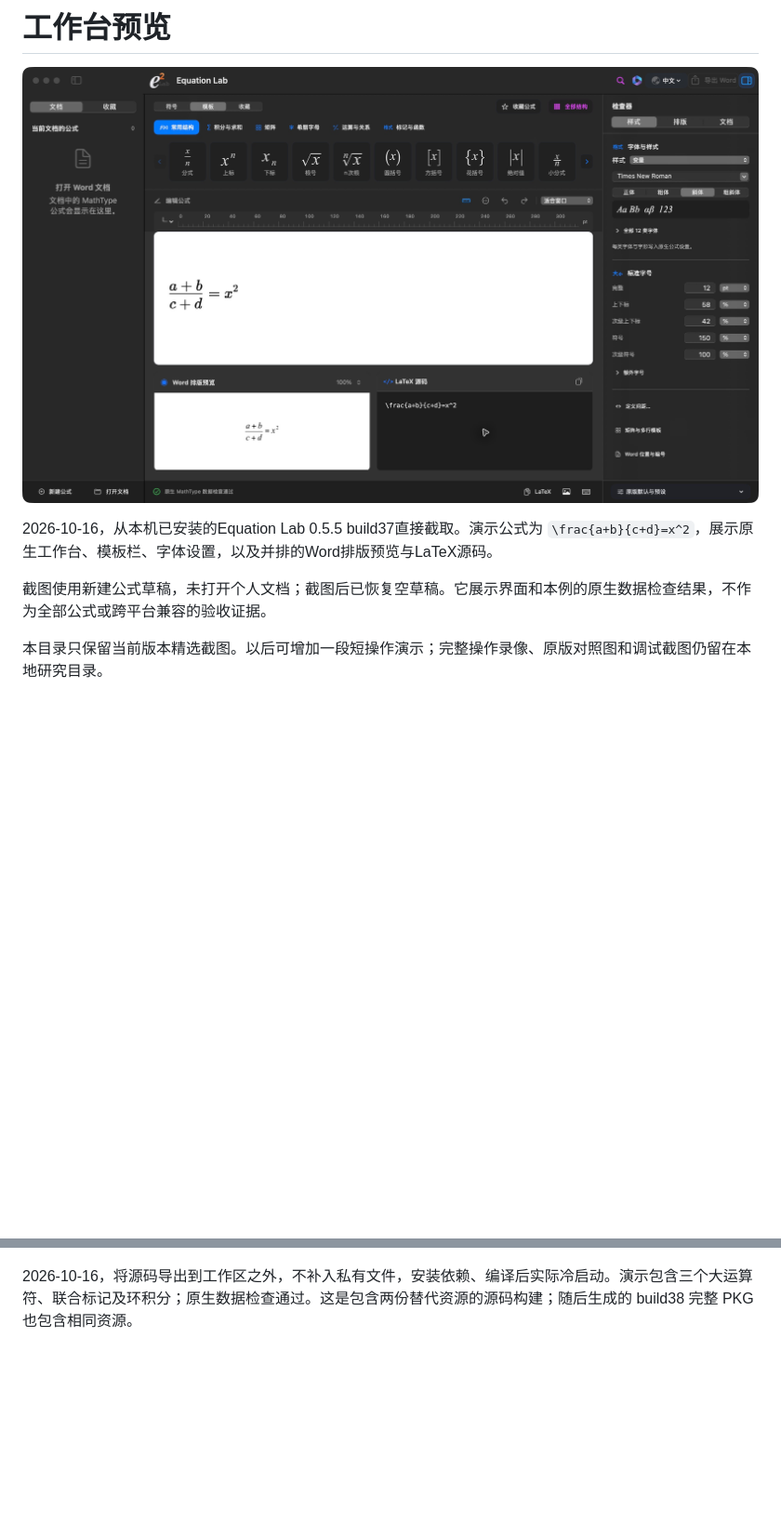
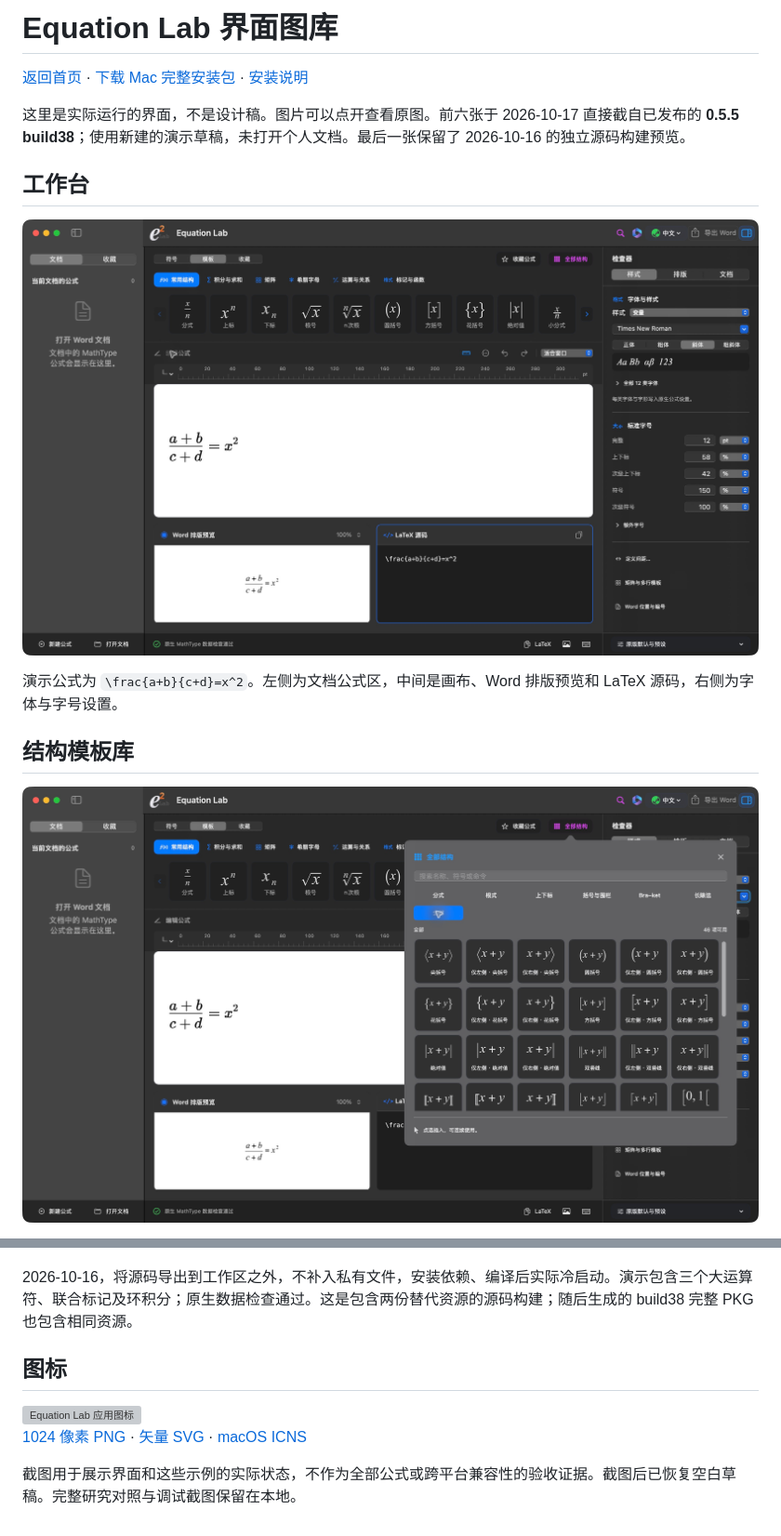
Before and after one commit to Ne1ther/EquationLab, a Markdown page: docs/preview/README.md, 2 parts joined by grey strips. Shown: that part at 93% size. GitHub-like rendering; pictures changed too: docs/preview/template-library.png (added), docs/preview/workbench.png; blank space fills up the shorter version; grey boxes are pictures that could not be loaded.

Commit message:
Show app icon, screenshot gallery, and clear installer downloads

```diff
--- a/docs/preview/README.md
+++ b/docs/preview/README.md
@@ -1,10 +1,16 @@
-# 工作台预览
+# Equation Lab 界面图库
+
+[返回首页](../../README.md) · [下载 Mac 完整安装包](https://github.com/Ne1ther/EquationLab/releases/download/v0.5.5/Equation-Lab-0.5.5.pkg) · [安装说明](../install.md)
+
+这里是实际运行的界面，不是设计稿。图片可以点开查看原图。前六张于 2026-10-17 直接截自已发布的 **0.5.5 build38**；使用新建的演示草稿，未打开个人文档。最后一张保留了 2026-10-16 的独立源码构建预览。
+
+## 工作台
 
 ![Equation Lab 工作台](workbench.png)
 
-2026-10-16，从本机已安装的Equation Lab 0.5.5 build37直接截取。演示公式为 `\frac{a+b}{c+d}=x^2`，展示原生工作台、模板栏、字体设置，以及并排的Word排版预览与LaTeX源码。
+演示公式为 `\frac{a+b}{c+d}=x^2`。左侧为文档公式区，中间是画布、Word 排版预览和 LaTeX 源码，右侧为字体与字号设置。
 
-截图使用新建公式草稿，未打开个人文档；截图后已恢复空草稿。它展示界面和本例的原生数据检查结果，不作为全部公式或跨平台兼容的验收证据。
+## 结构模板库
 
-本目录只保留当前版本精选截图。以后可增加一段短操作演示；完整操作录像、原版对照图和调试截图仍留在本地研究目录。
+![完整结构库](template-library.png)
 
@@ -13,3 +45,11 @@
 ![由干净源码编译的 Equation Lab](rendering-resources.png)
 
 2026-10-16，将源码导出到工作区之外，不补入私有文件，安装依赖、编译后实际冷启动。演示包含三个大运算符、联合标记及环积分；原生数据检查通过。这是包含两份替代资源的源码构建；随后生成的 build38 完整 PKG 也包含相同资源。
+
+## 图标
+
+<img src="../../design/equation-lab-icons/v6/png/e2-lab-cream-optical-1024.png" width="160" height="160" alt="Equation Lab 应用图标">
+
+[1024 像素 PNG](../../design/equation-lab-icons/v6/png/e2-lab-cream-optical-1024.png) · [矢量 SVG](../../design/equation-lab-icons/v6/svg/e2-lab-cream-optical.svg) · [macOS ICNS](../../design/equation-lab-icons/v6/EquationLab.icns)
+
+截图用于展示界面和这些示例的实际状态，不作为全部公式或跨平台兼容性的验收证据。截图后已恢复空白草稿。完整研究对照与调试截图保留在本地。
```
Also changed, not shown: other parts of docs/preview/README.md (+27 -1 lines), README.en.md (added, +93 -0 lines), README.md (+71 -34 lines), docs/preview/letter-library.png (added), docs/preview/matrix-builder.png (added), docs/preview/typography.png (added), docs/preview/word-plugin.png (added), 3 other files.
